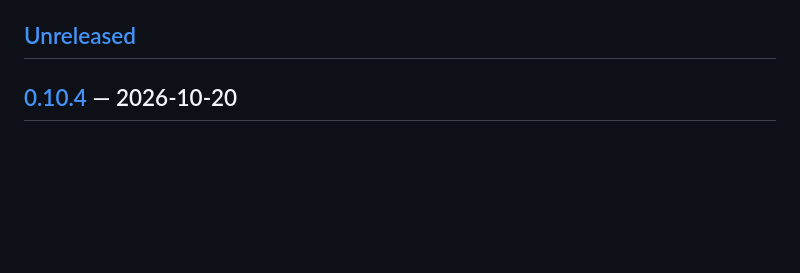
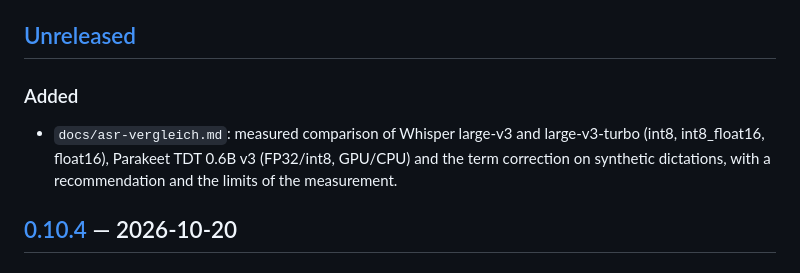
Before and after one commit to s2a-open-technologies/openDox, a Markdown page: CHANGELOG.md, the part around the change. Rendered like a GitHub page; blank space fills up the shorter version.

```diff
--- a/CHANGELOG.md
+++ b/CHANGELOG.md
@@ -11,6 +11,10 @@ and tagged in git (`--commit` flag), which also moves this file's
 section as the GitHub Release notes.
 
 ## [Unreleased]
+
+### Added
+
+- `docs/asr-vergleich.md`: measured comparison of Whisper large-v3 and large-v3-turbo (int8, int8_float16, float16), Parakeet TDT 0.6B v3 (FP32/int8, GPU/CPU) and the term correction on synthetic dictations, with a recommendation and the limits of the measurement.
 
 ## [0.10.4] — 2026-10-20
 
```
Also changed, not shown: README.md (+1 -0 lines), docs/asr-vergleich.md (added, +209 -0 lines).
